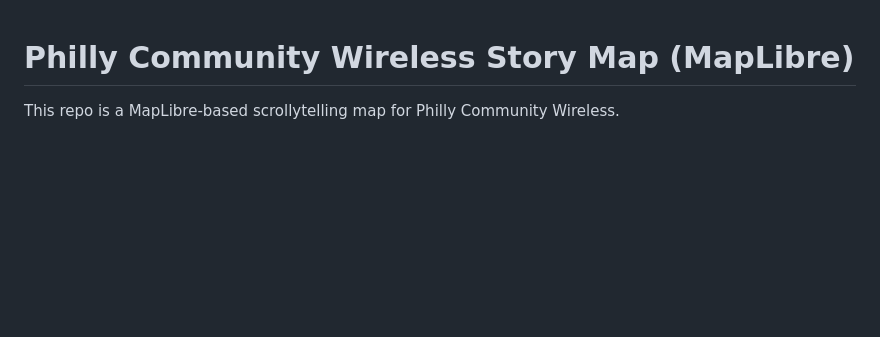
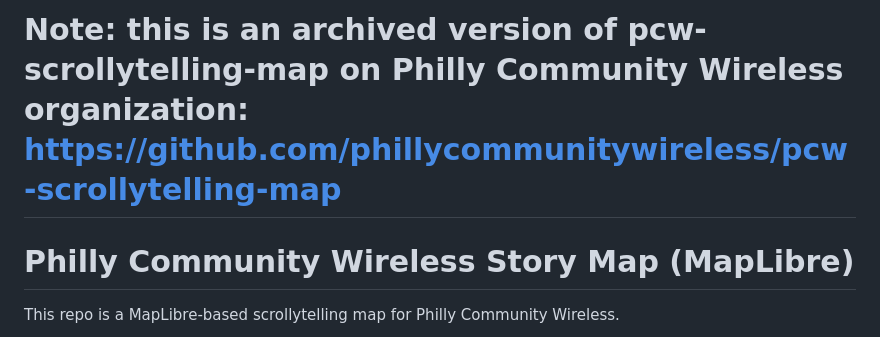
Before and after one commit to hawc2/pcw-scrollytelling-map, a Markdown page: readme.md, the part around the change. Drawn GitHub-style; blank space fills up the shorter version.

Commit message:
Add archive note to readme.md
Added a note indicating this is an archived version of the project.

```diff
--- a/readme.md
+++ b/readme.md
@@ -1,3 +1,5 @@
+# Note: this is an archived version of pcw-scrollytelling-map on Philly Community Wireless organization: https://github.com/phillycommunitywireless/pcw-scrollytelling-map
+
 # Philly Community Wireless Story Map (MapLibre)
 
 This repo is a MapLibre-based scrollytelling map for Philly Community Wireless.
```
